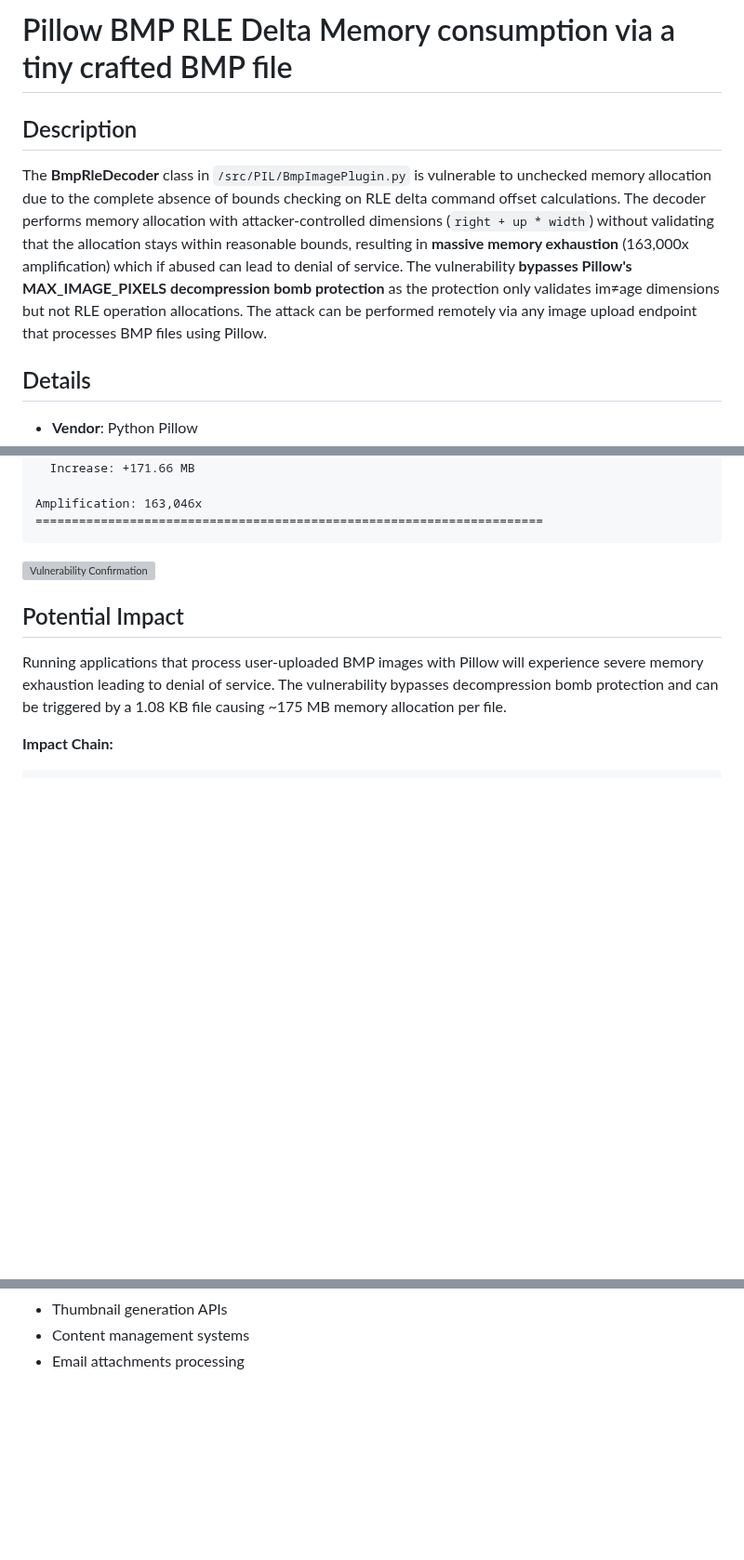
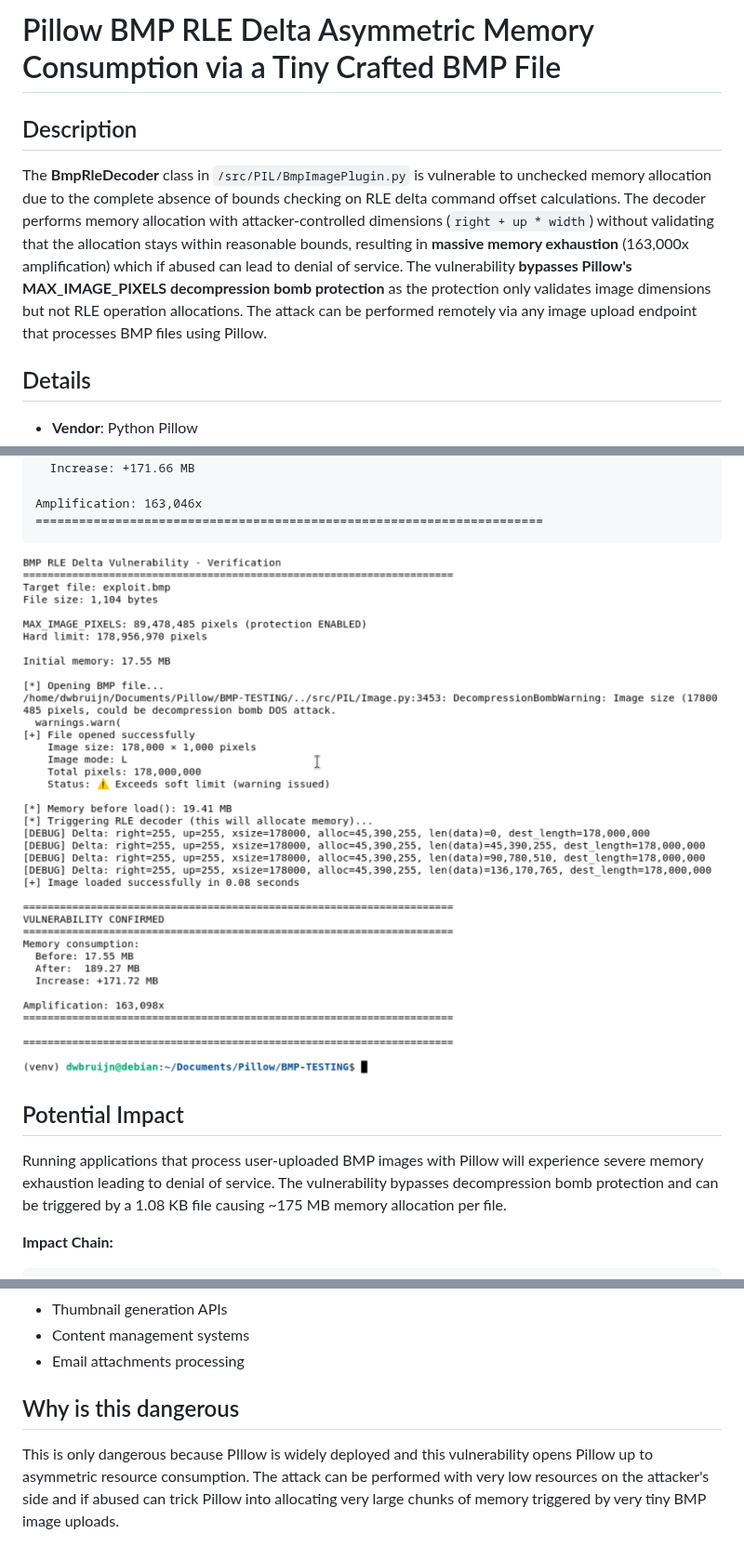
Before and after one commit to dwBruijn/CVEs, a Markdown page: Pillow/BMP-RTL-deltas.md, 3 parts joined by grey strips. Shown at 93% size. Drawn GitHub-style; pictures changed too: resources/imgs/Pillow/BMP-RTL-Deltas-PoC.png (added); blank space fills up the shorter version; grey boxes are pictures that could not be loaded.

Commit message:
PIllow BMP RTL deltas memory exhaustion

````diff
--- a/Pillow/BMP-RTL-deltas.md
+++ b/Pillow/BMP-RTL-deltas.md
@@ -1,8 +1,8 @@
-# Pillow BMP RLE Delta Memory consumption via a tiny crafted BMP file
+# Pillow BMP RLE Delta Asymmetric Memory Consumption via a Tiny Crafted BMP File
 
 ## Description
 
-The **BmpRleDecoder** class in `/src/PIL/BmpImagePlugin.py` is vulnerable to unchecked memory allocation due to the complete absence of bounds checking on RLE delta command offset calculations. The decoder performs memory allocation with attacker-controlled dimensions (`right + up * width`) without validating that the allocation stays within reasonable bounds, resulting in **massive memory exhaustion** (163,000x amplification) which if abused can lead to denial of service. The vulnerability **bypasses Pillow's MAX_IMAGE_PIXELS decompression bomb protection** as the protection only validates im≠age dimensions but not RLE operation allocations. The attack can be performed remotely via any image upload endpoint that processes BMP files using Pillow.
+The **BmpRleDecoder** class in `/src/PIL/BmpImagePlugin.py` is vulnerable to unchecked memory allocation due to the complete absence of bounds checking on RLE delta command offset calculations. The decoder performs memory allocation with attacker-controlled dimensions (`right + up * width`) without validating that the allocation stays within reasonable bounds, resulting in **massive memory exhaustion** (163,000x amplification) which if abused can lead to denial of service. The vulnerability **bypasses Pillow's MAX_IMAGE_PIXELS decompression bomb protection** as the protection only validates image dimensions but not RLE operation allocations. The attack can be performed remotely via any image upload endpoint that processes BMP files using Pillow.
 
 ## Details
 
@@ -343,7 +343,7 @@ Amplification: 163,046x
 ======================================================================
 ```
 
-![Vulnerability Confirmation](verification_output.png)
+![PoC](../resources/imgs/Pillow/BMP-RTL-Deltas-PoC.png)
 
 ## Potential Impact
 
@@ -375,3 +375,6 @@ def upload_image():
 - Thumbnail generation APIs
 - Content management systems
 - Email attachments processing
+
+## Why is this dangerous
+This is only dangerous because PIllow is widely deployed and this vulnerability opens Pillow up to asymmetric resource consumption. The attack can be performed with very low resources on the attacker's side and if abused can trick Pillow into allocating very large chunks of memory triggered by very tiny BMP image uploads.
````
